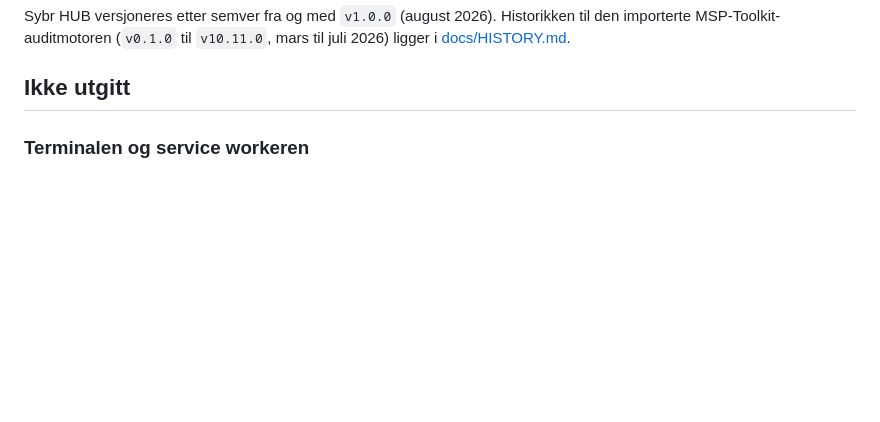
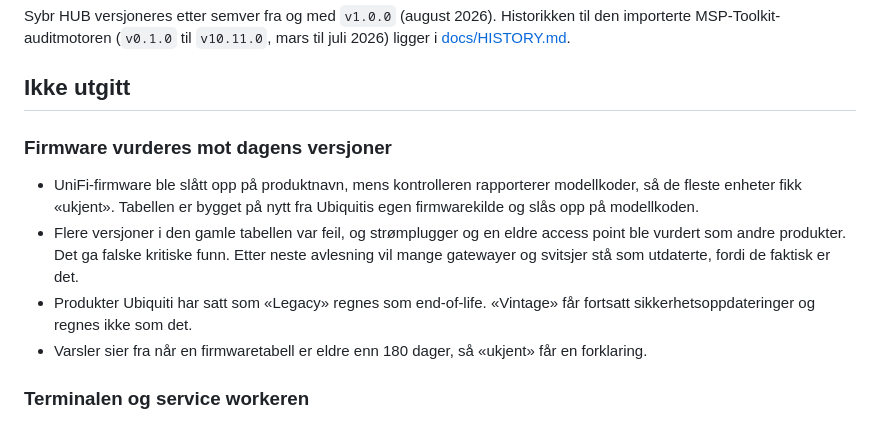
Before and after one commit to franzjeger/sybr-hub, a Markdown page: CHANGELOG.md, the part around the change. Drawn GitHub-style; blank space fills up the shorter version.

Commit message:
docs: changelog for the firmware data refresh
Co-Authored-By: Claude Opus 5.5 <noreply@anthropic.com>

```diff
--- a/CHANGELOG.md
+++ b/CHANGELOG.md
@@ -5,6 +5,20 @@ til den importerte MSP-Toolkit-auditmotoren (`v0.1.0` til `v10.11.0`, mars til
 juli 2026) ligger i [docs/HISTORY.md](docs/HISTORY.md).
 
 ## Ikke utgitt
+
+### Firmware vurderes mot dagens versjoner
+
+- UniFi-firmware ble slått opp på produktnavn, mens kontrolleren rapporterer
+  modellkoder, så de fleste enheter fikk «ukjent». Tabellen er bygget på nytt
+  fra Ubiquitis egen firmwarekilde og slås opp på modellkoden.
+- Flere versjoner i den gamle tabellen var feil, og strømplugger og en
+  eldre access point ble vurdert som andre produkter. Det ga falske
+  kritiske funn. Etter neste avlesning vil mange gatewayer og svitsjer stå som
+  utdaterte, fordi de faktisk er det.
+- Produkter Ubiquiti har satt som «Legacy» regnes som end-of-life. «Vintage»
+  får fortsatt sikkerhetsoppdateringer og regnes ikke som det.
+- Varsler sier fra når en firmwaretabell er eldre enn 180 dager, så «ukjent»
+  får en forklaring.
 
 ### Terminalen og service workeren
 
```
